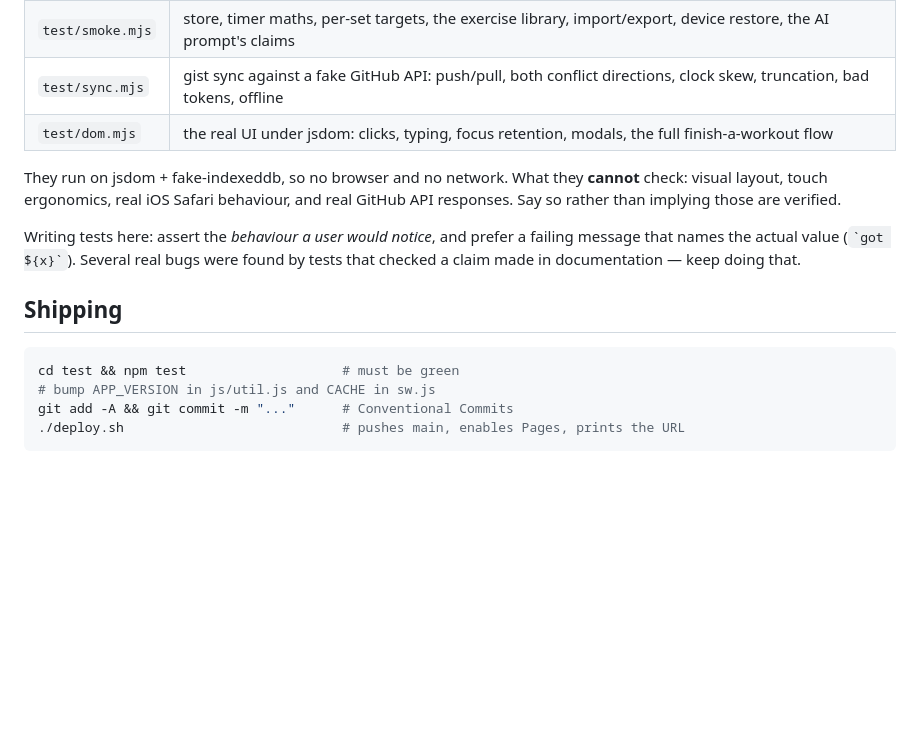
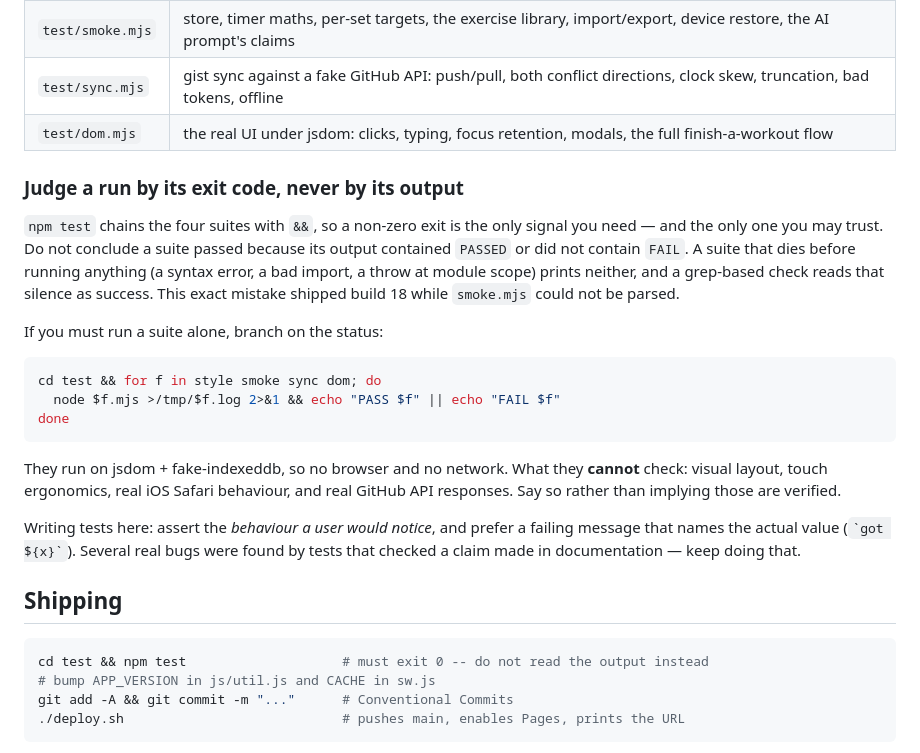
Before and after one commit to pprakarsh/workout-tracker, a Markdown page: AGENTS.md, the part around the change. Drawn GitHub-style; blank space fills up the shorter version.

Commit message:
docs: Require exit-code verification, not output matching
Reading a suite's output for PASSED treats a suite that died before its
first assertion as a pass. Record the rule and the single-suite form
that branches on status.

````diff
--- a/AGENTS.md
+++ b/AGENTS.md
@@ -93,6 +93,22 @@ stored shape, check `restoreAll` (verbatim restore), `backupObject` (what ships
 | `test/sync.mjs` | gist sync against a fake GitHub API: push/pull, both conflict directions, clock skew, truncation, bad tokens, offline |
 | `test/dom.mjs` | the real UI under jsdom: clicks, typing, focus retention, modals, the full finish-a-workout flow |
 
+### Judge a run by its exit code, never by its output
+
+`npm test` chains the four suites with `&&`, so a non-zero exit is the only signal you need —
+and the only one you may trust. Do not conclude a suite passed because its output contained
+`PASSED` or did not contain `FAIL`. A suite that dies before running anything (a syntax error, a
+bad import, a throw at module scope) prints neither, and a grep-based check reads that silence as
+success. This exact mistake shipped build 18 while `smoke.mjs` could not be parsed.
+
+If you must run a suite alone, branch on the status:
+
+```bash
+cd test && for f in style smoke sync dom; do
+  node $f.mjs >/tmp/$f.log 2>&1 && echo "PASS $f" || echo "FAIL $f"
+done
+```
+
 They run on jsdom + fake-indexeddb, so no browser and no network. What they **cannot** check:
 visual layout, touch ergonomics, real iOS Safari behaviour, and real GitHub API responses. Say so
 rather than implying those are verified.
@@ -104,7 +120,7 @@ claim made in documentation — keep doing that.
 ## Shipping
 
 ```bash
-cd test && npm test                    # must be green
+cd test && npm test                    # must exit 0 -- do not read the output instead
 # bump APP_VERSION in js/util.js and CACHE in sw.js
 git add -A && git commit -m "..."      # Conventional Commits
 ./deploy.sh                            # pushes main, enables Pages, prints the URL
````
